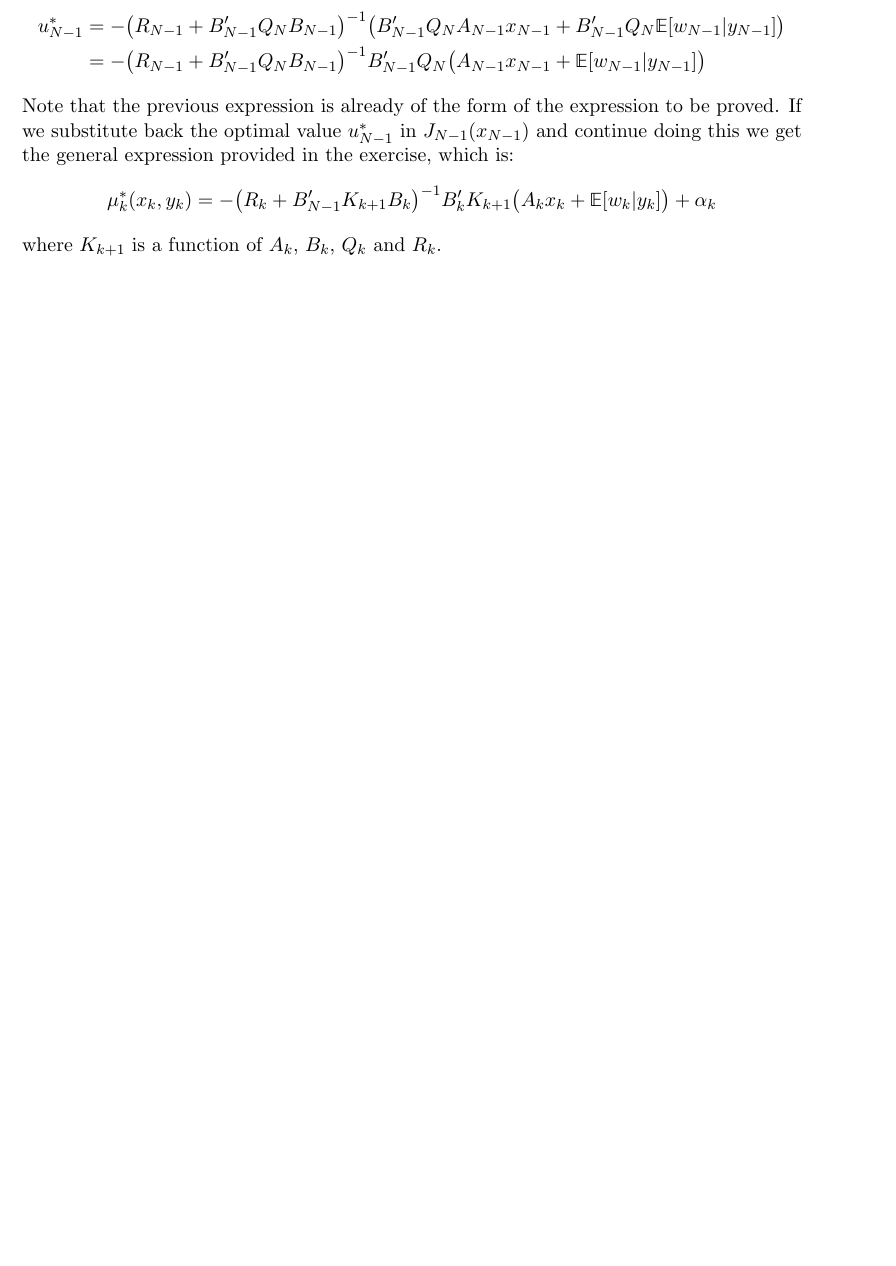
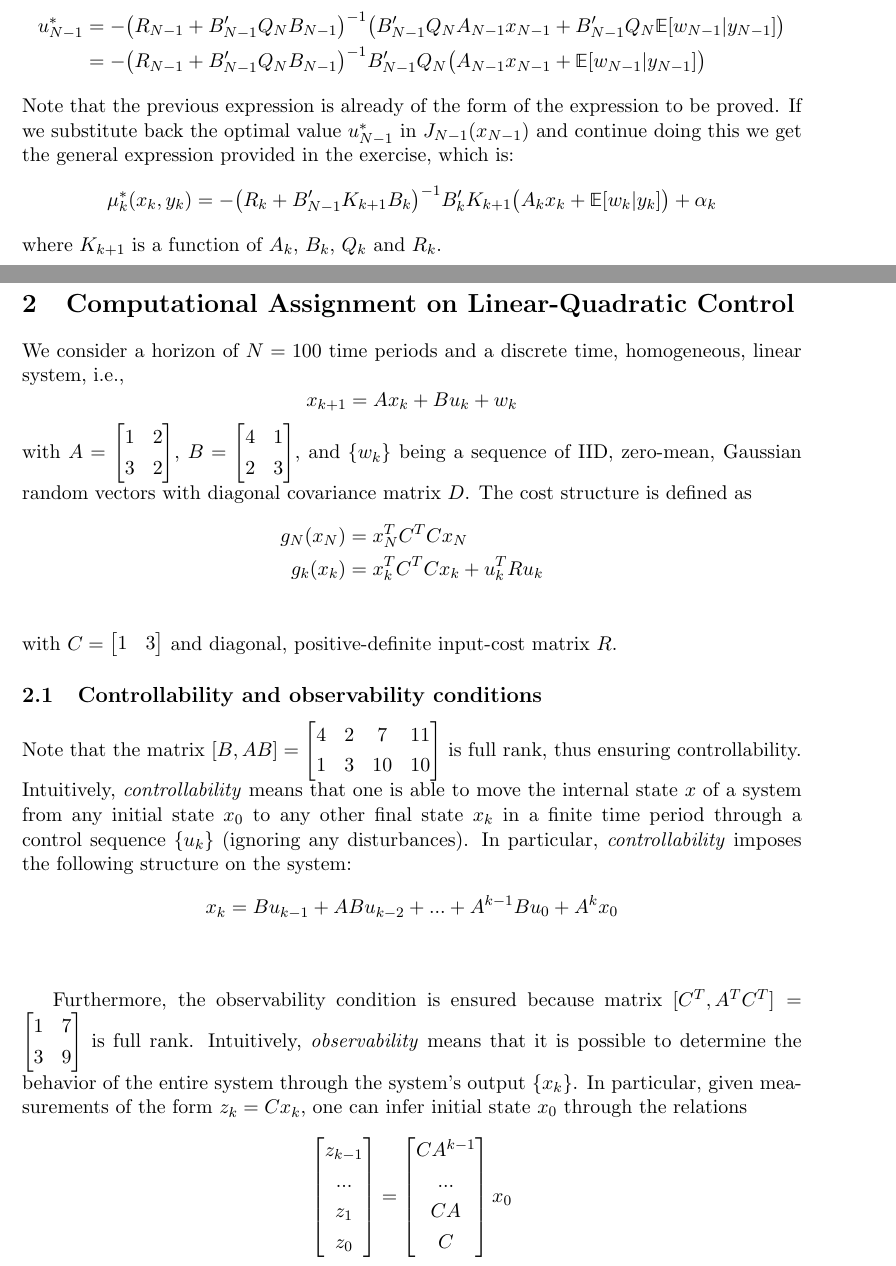
Before and after one commit to bgse-a-team/Stoch, a LaTeX problem sheet (problemset4/latex/14D006_PS4.tex): part of page 2 of 4 before the commit and two parts of pages 2 and 3 of 8 after it, the two joined at a grey line, cut so that both start at the same text, the shorter picture padded with empty space. The pictures show the PDF file problemset4/latex/14D006_PS4.pdf that the author committed with the source.

Commit message:
Added P2

```diff
--- a/problemset4/latex/14D006_PS4.tex
+++ b/problemset4/latex/14D006_PS4.tex
@@ -80,5 +80,25 @@ where $K_{k+1}$ is a function of $A_{k}$, $B_{k}$, $Q_{k}$ and $R_{k}$.
 %%%%%%%%
 % Problem 2 %
 %%%%%%%%
+\newpage
 \section{Computational Assignment on Linear-Quadratic Control}
+We consider a horizon of $N=100$ time periods and a discrete time, homogeneous, linear system, i.e.,
+$$ x_{k+1} = A x_k + B u_k + w_k$$
+with $A = \begin{bmatrix} 1 & 2 \\[0.3em] 3 & 2 \end{bmatrix}$,
+       $B = \begin{bmatrix} 4 & 1 \\[0.3em] 2 & 3 \end{bmatrix}$,
+and $\{w_k\}$ being a sequence of IID, zero-mean, Gaussian random vectors with diagonal covariance matrix $D$.
+The cost structure is defined as
+\begin{align*}
+g_{N}(x_{N}) &= x_N^T C^T C x_N\\
+g_{k}(x_{k}) &= x_k^T C^T C x_k + u_k^T R u_k\\
+\end{align*}
+with $C = \begin{bmatrix} 1 & 3 \end{bmatrix}$ and diagonal, positive-definite input-cost matrix $R$.
 
+\subsection{Controllability and observability conditions}
+Note that the matrix $[B, AB] = \begin{bmatrix} 4 & 2 & 7 & 11 \\[0.3em] 1 & 3 & 10 & 10 \end{bmatrix}$ is full rank, thus ensuring controllability. Intuitively, \textit{controllability} means that one is able to move the internal state $x$ of a system from any initial state $x_0$ to any other final state $x_k$ in a finite time period through a control sequence $\{u_k\}$ (ignoring any disturbances). In particular, \textit{controllability} imposes the following structure on the system:
+$$
+x_k = B u_{k-1} + AB u_{k-2} + ... + A^{k-1}B u_{0} + A^k x_0
+$$\\
+
+
+Furthermore, the observability condition is ensured because matrix $[C^T, A^T C^T] = \begin{bmatrix} 1 & 7 \\[0.3em] 3 & 9 \end{bmatrix}$ is full rank. Intuitively, \textit{observability} means that it is possible to determine the behavior of the entire system through the system's output $\{x_k\}$. In particular, given measurements of the form $z_k = C x_k$, one can infer initial state $x_0$ through the relations
@@ -84,0 +114,5 @@ where $K_{k+1}$ is a function of $A_{k}$, $B_{k}$, $Q_{k}$ and $R_{k}$.
+\begin{figure}[ht!]
+\centering
+\includegraphics[width=105mm]{../plots/ii.jpg}
+\caption{State transitions for covariance matrices $D_1$ (blue) and $D_2$ (orange)}
+\end{figure}
@@ -84,0 +125,3 @@ where $K_{k+1}$ is a function of $A_{k}$, $B_{k}$, $Q_{k}$ and $R_{k}$.
+\begin{figure}[ht!]
+\centering
+\includegraphics[width=105mm]{../plots/iii.jpg}
@@ -84,0 +136,5 @@ where $K_{k+1}$ is a function of $A_{k}$, $B_{k}$, $Q_{k}$ and $R_{k}$.
+\begin{figure}[ht!]
+\centering
+\includegraphics[width=105mm]{../plots/iv.jpg}
+\caption{State transitions for input-cost matrices $R_1$ (blue) and $R_2$ (orange)}
+\end{figure}
@@ -84,0 +147,3 @@ where $K_{k+1}$ is a function of $A_{k}$, $B_{k}$, $Q_{k}$ and $R_{k}$.
+\begin{figure}[ht!]
+\centering
+\includegraphics[width=105mm]{../plots/v.jpg}
```
Also changed, not shown: problemset4/latex/14D006_PS4.pdf, problemset4/latex/14D006_PS4.tex (33 more changed lines), 3 other files.
